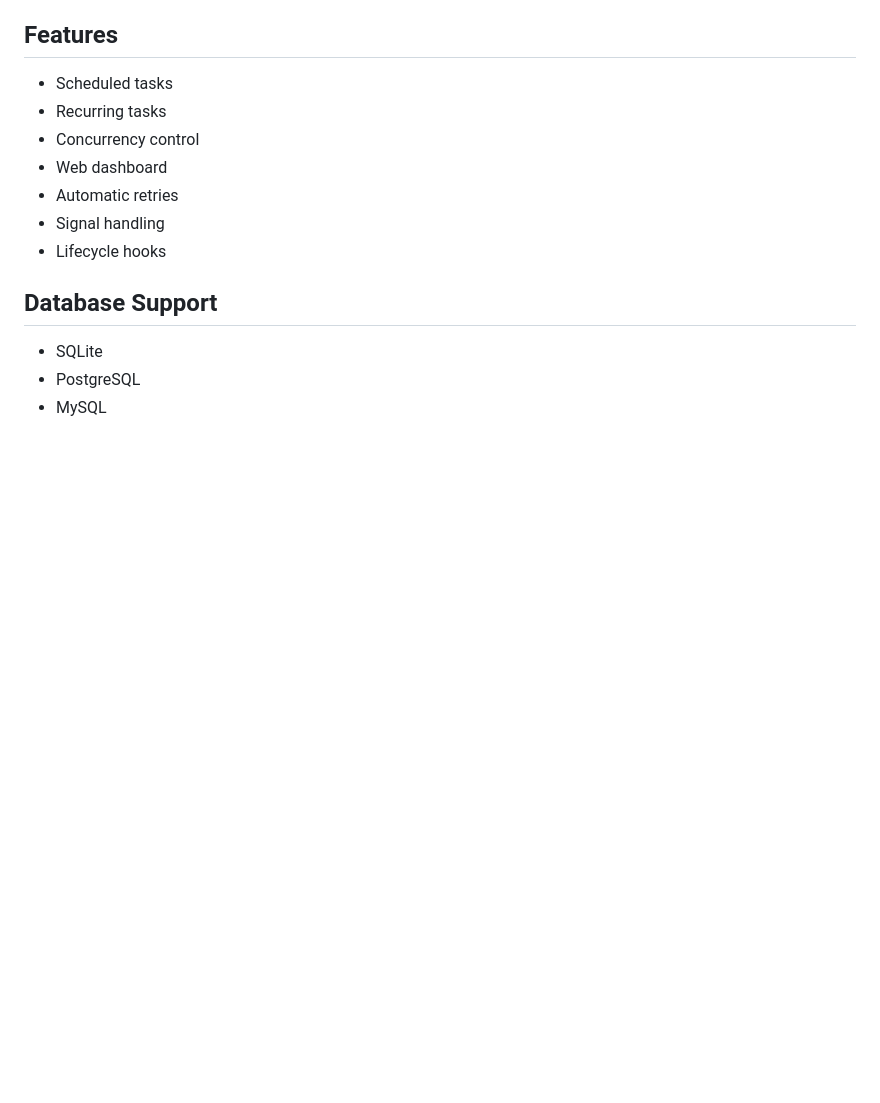
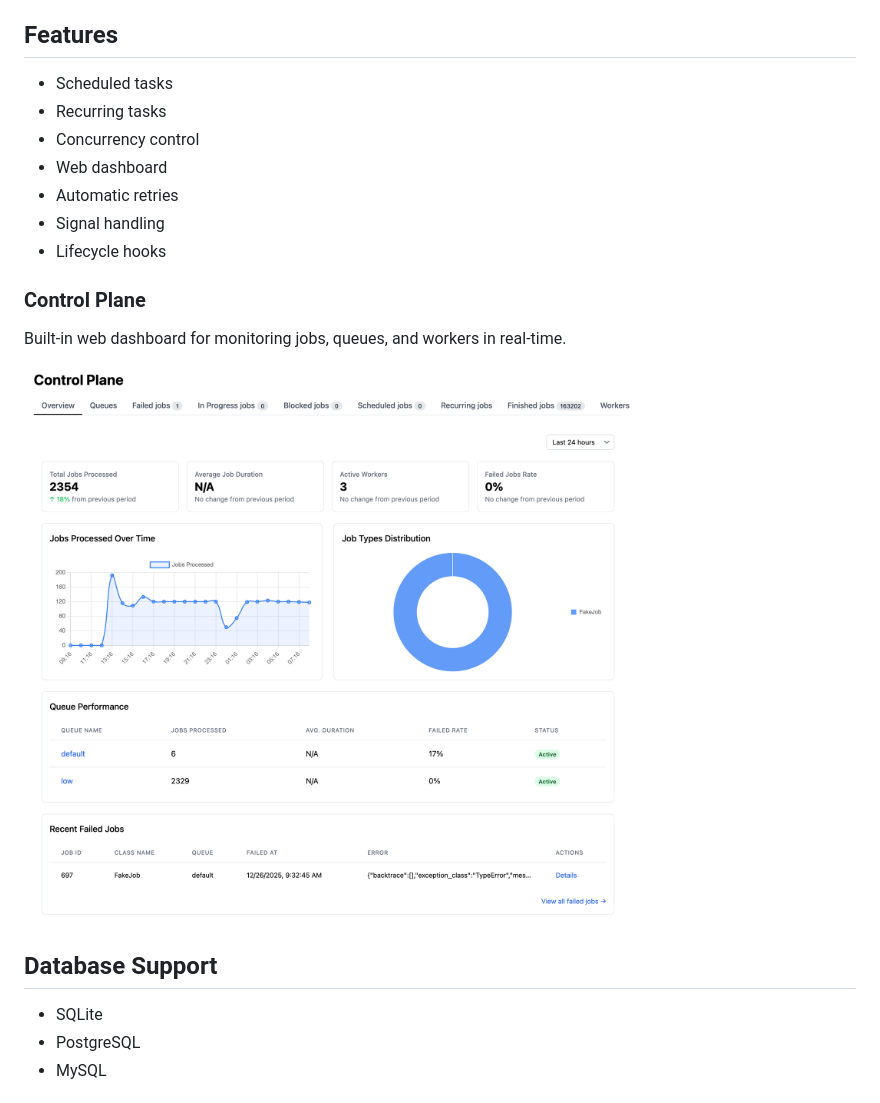
Before and after one commit to ratazzi/quebec, a Markdown page: README.md, the part around the change. Drawn GitHub-style; pictures changed too: docs/images/control-plane.png (added); blank space fills up the shorter version.

Commit message:
docs: add Control Plane screenshot to README

```diff
--- a/README.md
+++ b/README.md
@@ -22,6 +22,12 @@ This project is inspired by [Solid Queue](https://github.com/rails/solid_queue).
 - Automatic retries
 - Signal handling
 - Lifecycle hooks
+
+### Control Plane
+
+Built-in web dashboard for monitoring jobs, queues, and workers in real-time.
+
+![Control Plane](docs/images/control-plane.png)
 
 ## Database Support
 
```
